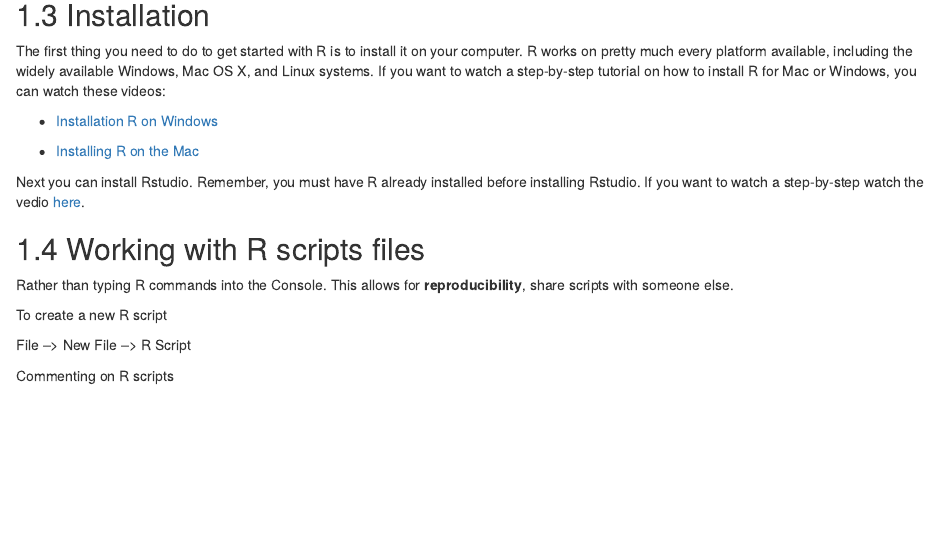
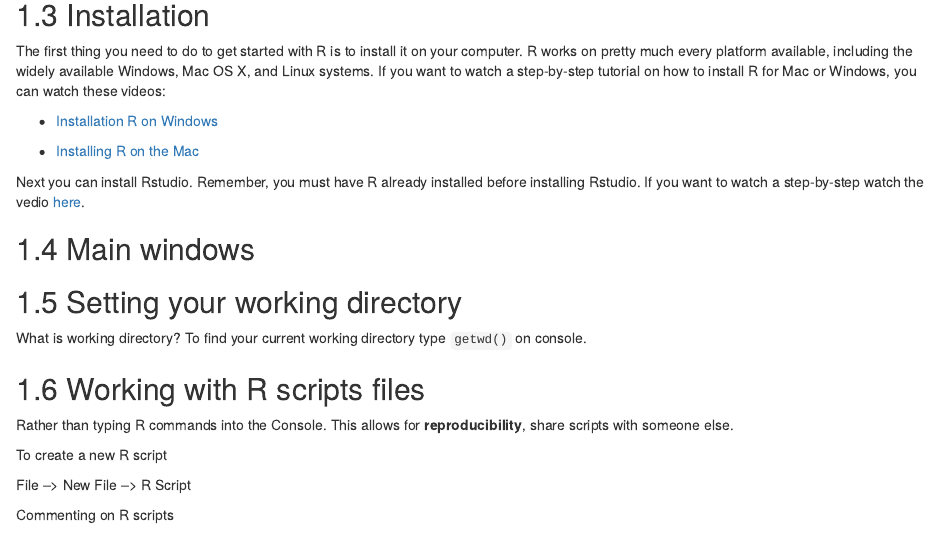
Before and after one commit to statisticsmart/STA3262R, an R Markdown document (00-envir.Rmd): the page in a window 1100 px wide, from 240 px down. Rendered offline with R 4.5, knitr and Pandoc, with nearby package versions; drawn as R Markdown's standard HTML page in place of the format the file asks for.

Commit message:
working on R installation

```diff
--- a/00-envir.Rmd
+++ b/00-envir.Rmd
@@ -16,6 +16,12 @@ The first thing you need to do to get started with R is to install it on your co
 - [Installing R on the Mac](https://www.youtube.com/watch?v=uxuuWXU-7UQ&feature=youtu.be)
 
 Next you can install Rstudio. Remember, you must have R already installed before installing Rstudio. If you want to watch a step-by-step watch the vedio [here](https://www.youtube.com/watch?v=bM7Sfz-LADM&feature=youtu.be).
+
+## Main windows
+
+## Setting your working directory
+
+What is working directory?  To find your current working directory type `getwd()` on console.
 
 ## Working with R scripts files
 
```
Also changed, not shown: 01-intro.Rmd (+1 -1 lines), 17 other files.
